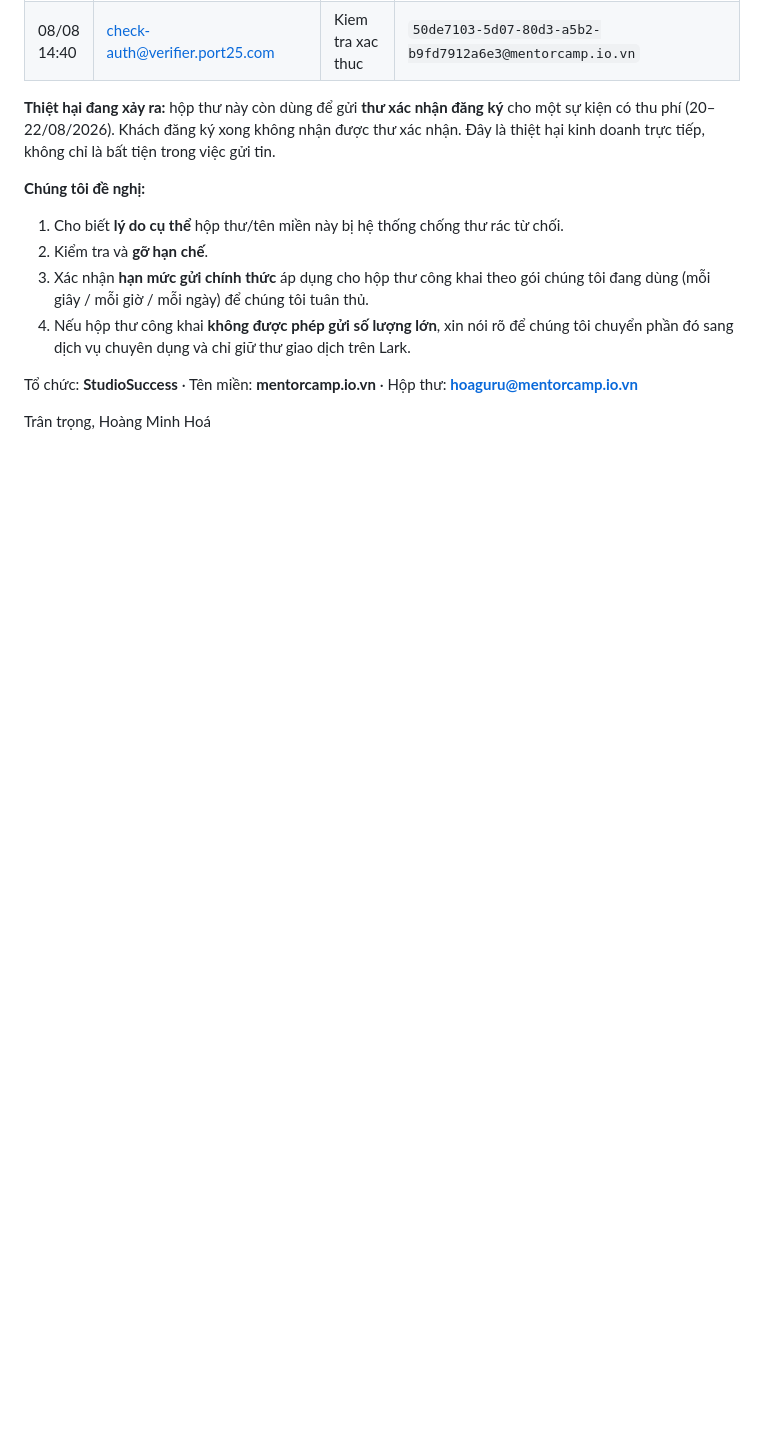
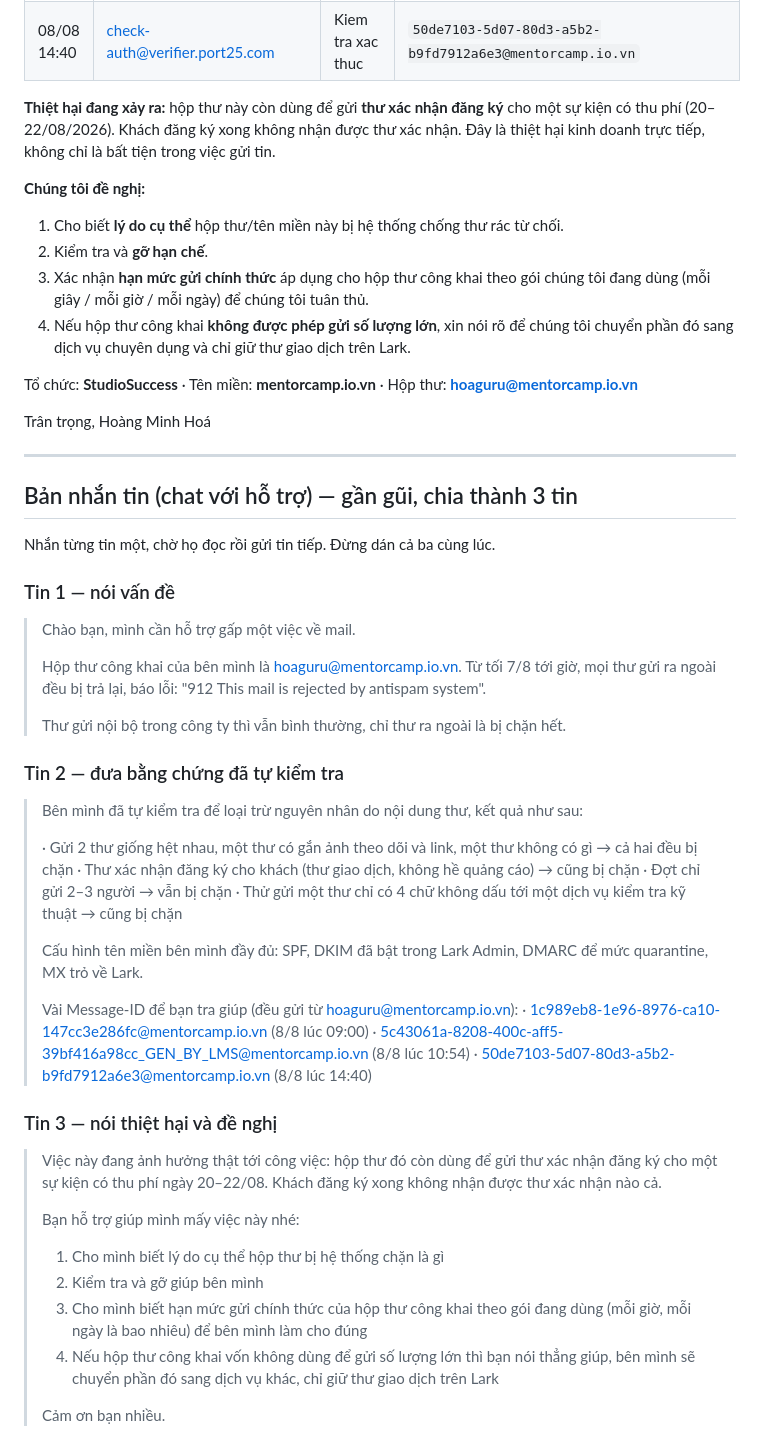
Before and after one commit to hoangminhhoagpt-dot/mentor-club-email-marketing, a Markdown page: docs/09-THU-GUI-LARK-SUPPORT.md, the part around the change. GitHub-like rendering; blank space fills up the shorter version.

Commit message:
docs: thêm bản nhắn tin cho hỗ trợ Lark, chia 3 tin

```diff
--- a/docs/09-THU-GUI-LARK-SUPPORT.md
+++ b/docs/09-THU-GUI-LARK-SUPPORT.md
@@ -132,3 +132,53 @@ Tổ chức: **StudioSuccess** · Tên miền: **mentorcamp.io.vn** · Hộp th
 
 Trân trọng,
 Hoàng Minh Hoá
+
+---
+
+## Bản nhắn tin (chat với hỗ trợ) — gần gũi, chia thành 3 tin
+
+Nhắn từng tin một, chờ họ đọc rồi gửi tin tiếp. Đừng dán cả ba cùng lúc.
+
+### Tin 1 — nói vấn đề
+
+> Chào bạn, mình cần hỗ trợ gấp một việc về mail.
+>
+> Hộp thư công khai của bên mình là hoaguru@mentorcamp.io.vn. Từ tối 7/8 tới giờ, mọi thư
+> gửi ra ngoài đều bị trả lại, báo lỗi: "912 This mail is rejected by antispam system".
+>
+> Thư gửi nội bộ trong công ty thì vẫn bình thường, chỉ thư ra ngoài là bị chặn hết.
+
+### Tin 2 — đưa bằng chứng đã tự kiểm tra
+
+> Bên mình đã tự kiểm tra để loại trừ nguyên nhân do nội dung thư, kết quả như sau:
+>
+> · Gửi 2 thư giống hệt nhau, một thư có gắn ảnh theo dõi và link, một thư không có gì
+>   → cả hai đều bị chặn
+> · Thư xác nhận đăng ký cho khách (thư giao dịch, không hề quảng cáo) → cũng bị chặn
+> · Đợt chỉ gửi 2–3 người → vẫn bị chặn
+> · Thử gửi một thư chỉ có 4 chữ không dấu tới một dịch vụ kiểm tra kỹ thuật → cũng bị chặn
+>
+> Cấu hình tên miền bên mình đầy đủ: SPF, DKIM đã bật trong Lark Admin, DMARC để mức
+> quarantine, MX trỏ về Lark.
+>
+> Vài Message-ID để bạn tra giúp (đều gửi từ hoaguru@mentorcamp.io.vn):
+> · 1c989eb8-1e96-8976-ca10-147cc3e286fc@mentorcamp.io.vn (8/8 lúc 09:00)
+> · 5c43061a-8208-400c-aff5-39bf416a98cc_GEN_BY_LMS@mentorcamp.io.vn (8/8 lúc 10:54)
+> · 50de7103-5d07-80d3-a5b2-b9fd7912a6e3@mentorcamp.io.vn (8/8 lúc 14:40)
+
+### Tin 3 — nói thiệt hại và đề nghị
+
+> Việc này đang ảnh hưởng thật tới công việc: hộp thư đó còn dùng để gửi thư xác nhận
+> đăng ký cho một sự kiện có thu phí ngày 20–22/08. Khách đăng ký xong không nhận được
+> thư xác nhận nào cả.
+>
+> Bạn hỗ trợ giúp mình mấy việc này nhé:
+>
+> 1. Cho mình biết lý do cụ thể hộp thư bị hệ thống chặn là gì
+> 2. Kiểm tra và gỡ giúp bên mình
+> 3. Cho mình biết hạn mức gửi chính thức của hộp thư công khai theo gói đang dùng
+>    (mỗi giờ, mỗi ngày là bao nhiêu) để bên mình làm cho đúng
+> 4. Nếu hộp thư công khai vốn không dùng để gửi số lượng lớn thì bạn nói thẳng giúp,
+>    bên mình sẽ chuyển phần đó sang dịch vụ khác, chỉ giữ thư giao dịch trên Lark
+>
+> Cảm ơn bạn nhiều.
```
